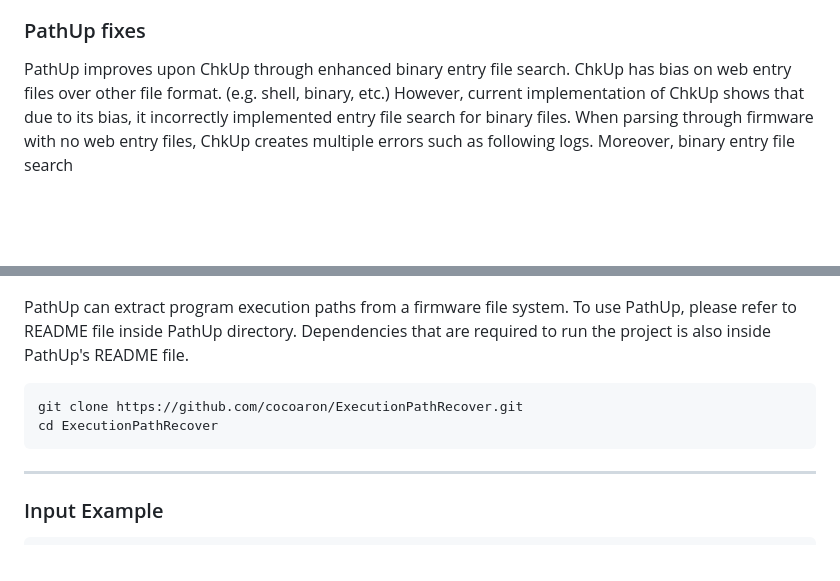
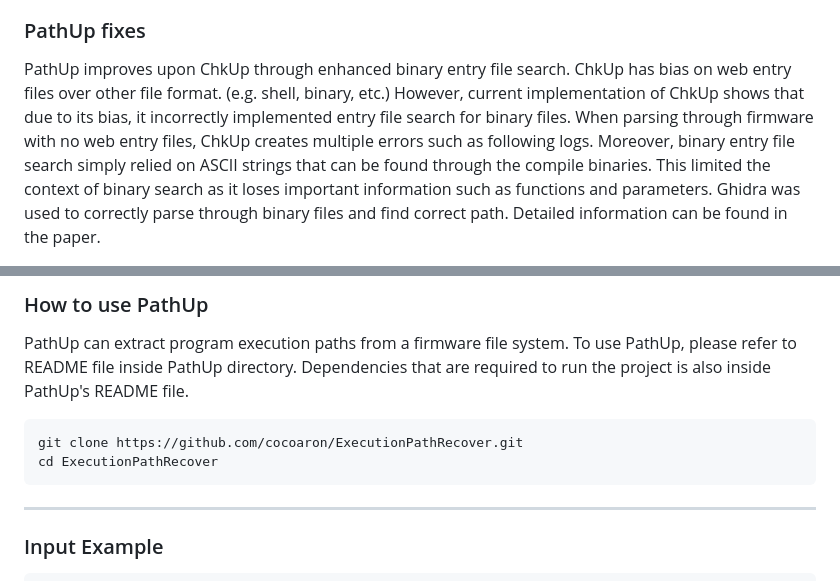
Before and after one commit to cocoaron/ExecutionPathRecover, a Markdown page: README.md, 2 parts joined by grey strips. GitHub-like rendering; blank space fills up the shorter version.

````diff
--- a/README.md
+++ b/README.md
@@ -4,6 +4,6 @@ ExecutionPathRecover is a firmware update path extracting module. It is derived
 
 ### PathUp fixes
 
-PathUp improves upon ChkUp through enhanced binary entry file search. ChkUp has bias on web entry files over other file format. (e.g. shell, binary, etc.) However, current implementation of ChkUp shows that due to its bias, it incorrectly implemented entry file search for binary files. When parsing through firmware with no web entry files, ChkUp creates multiple errors such as following logs. Moreover, binary entry file search
+PathUp improves upon ChkUp through enhanced binary entry file search. ChkUp has bias on web entry files over other file format. (e.g. shell, binary, etc.) However, current implementation of ChkUp shows that due to its bias, it incorrectly implemented entry file search for binary files. When parsing through firmware with no web entry files, ChkUp creates multiple errors such as following logs. Moreover, binary entry file search simply relied on ASCII strings that can be found through the compile binaries. This limited the context of binary search as it loses important information such as functions and parameters. Ghidra was used to correctly parse through binary files and find correct path. Detailed information can be found in the paper.
 
 ![image](https://github.com/user-attachments/assets/4a366f07-6a83-4493-8f27-ed9e3b715c5e)
@@ -10,13 +11,12 @@ PathUp improves upon ChkUp through enhanced binary entry file search. ChkUp has
 
+### How to use PathUp
 
 PathUp can extract program execution paths from a firmware file system. To use PathUp, please refer to README file inside PathUp directory. Dependencies that are required to run the project is also inside PathUp's README file.
-
 
   ```
   git clone https://github.com/cocoaron/ExecutionPathRecover.git
   cd ExecutionPathRecover
   ```
-
 ----------------------------------------------------------------------------------------------------------------------
 
 ### Input Example
````
Also changed, not shown: other parts of README.md (+1 -0 lines).
